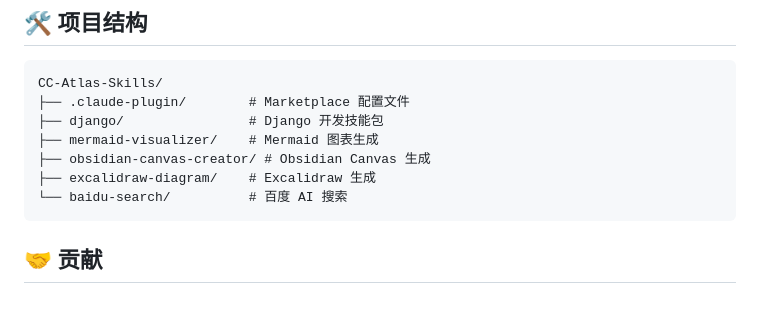
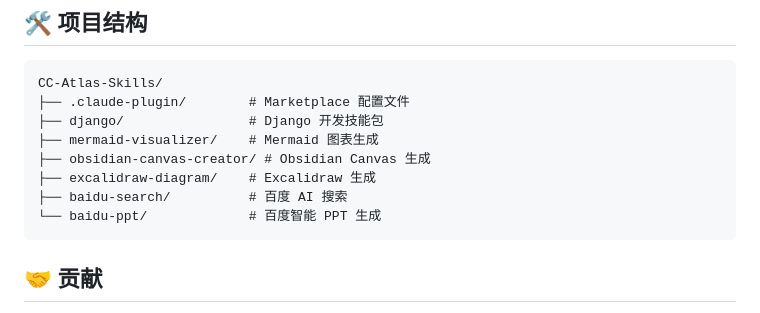
Before and after one commit to Atlas-SZ/CC-Atlas-Skills, a Markdown page: README.md, the part around the change. GitHub-like rendering.

Commit message:
[docs] 更新 README 项目结构，添加 baidu-ppt
Co-Authored-By: Claude Opus 4.6 <noreply@anthropic.com>

````diff
--- a/README.md
+++ b/README.md
@@ -79,7 +79,8 @@ CC-Atlas-Skills/
 ├── mermaid-visualizer/    # Mermaid 图表生成
 ├── obsidian-canvas-creator/ # Obsidian Canvas 生成
 ├── excalidraw-diagram/    # Excalidraw 生成
-└── baidu-search/          # 百度 AI 搜索
+├── baidu-search/          # 百度 AI 搜索
+└── baidu-ppt/             # 百度智能 PPT 生成
 ```
 
 ## 🤝 贡献
````
